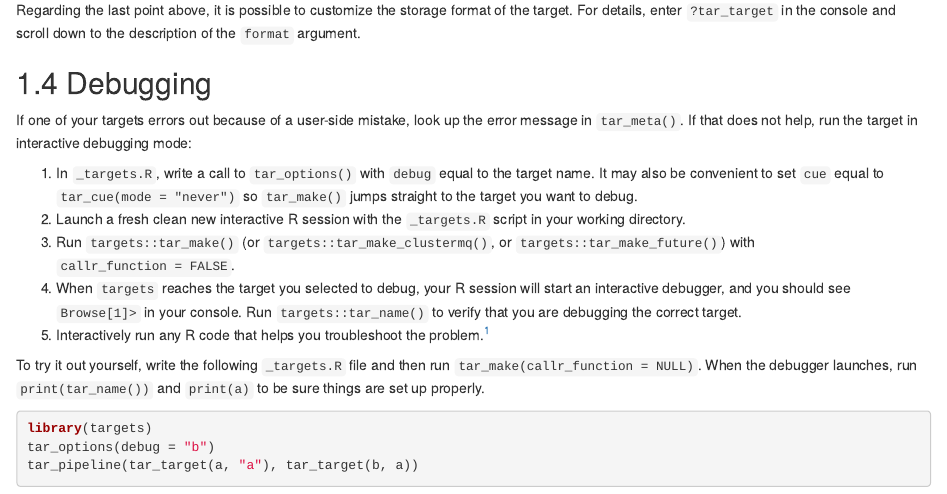
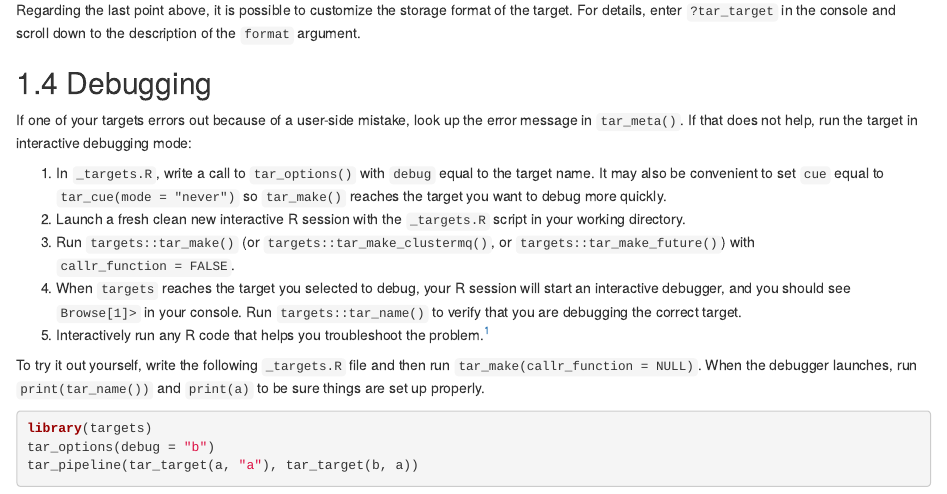
Before and after one commit to ropensci-books/targets, an R Markdown document (practice.Rmd): the page in a window 1100 px wide, from 1090 px down. Rendered offline with R 4.5, knitr and Pandoc, with nearby package versions; drawn as R Markdown's standard HTML page in place of the format the file asks for.

Commit message:
Edit wording

```diff
--- a/practice.Rmd
+++ b/practice.Rmd
@@ -60,7 +60,7 @@ Regarding the last point above, it is possible to customize the storage format o
 
 If one of your targets errors out because of a user-side mistake, look up the error message in `tar_meta()`. If that does not help, run the target in interactive debugging mode:
 
-1. In `_targets.R`, write a call to `tar_options()` with `debug` equal to the target name. It may also be convenient to set `cue` equal to `tar_cue(mode = "never")` so `tar_make()` jumps straight to the target you want to debug.
+1. In `_targets.R`, write a call to `tar_options()` with `debug` equal to the target name. It may also be convenient to set `cue` equal to `tar_cue(mode = "never")` so `tar_make()` reaches the target you want to debug more quickly.
 1. Launch a fresh clean new interactive R session with the `_targets.R` script in your working directory.
 1. Run `targets::tar_make()` (or `targets::tar_make_clustermq()`, or `targets::tar_make_future()`) with `callr_function = FALSE`.
 1. When `targets` reaches the target you selected to debug, your R session will start an interactive debugger, and you should see `Browse[1]>` in your console. Run `targets::tar_name()` to verify that you are debugging the correct target.
```
